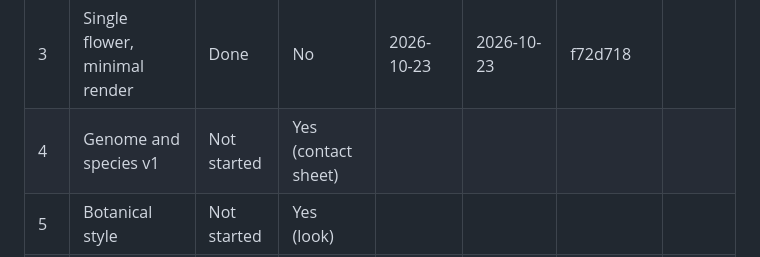
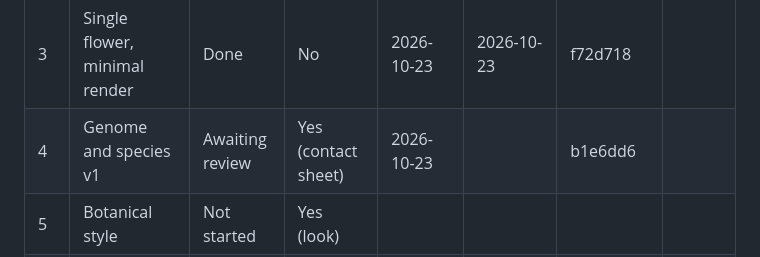
Before and after one commit to maxwellzini/flower-grower-0, a Markdown page: plan00-tracker.md, the part around one of its changes. Drawn GitHub-style.

Commit message:
Track Phase 4 awaiting review

```diff
--- a/plan00-tracker.md
+++ b/plan00-tracker.md
@@ -15,7 +15,7 @@ moving on. Set the status to `Awaiting review` and ask the user.
 | 1 | Scaffold | Done | No | 2026-10-23 | 2026-10-23 | ec97aa3 | |
 | 2 | Core math | Done | No | 2026-10-23 | 2026-10-23 | 920370e | |
 | 3 | Single flower, minimal render | Done | No | 2026-10-23 | 2026-10-23 | f72d718 | |
-| 4 | Genome and species v1 | Not started | Yes (contact sheet) | | | | |
+| 4 | Genome and species v1 | Awaiting review | Yes (contact sheet) | 2026-10-23 | | b1e6dd6 | |
 | 5 | Botanical style | Not started | Yes (look) | | | | |
 | 6 | Vines and the trellis | Not started | No | | | | |
 | 7 | Garden scale | Not started | No | | | | |
```
Also changed, not shown: other parts of plan00-tracker.md (+3 -3 lines).
